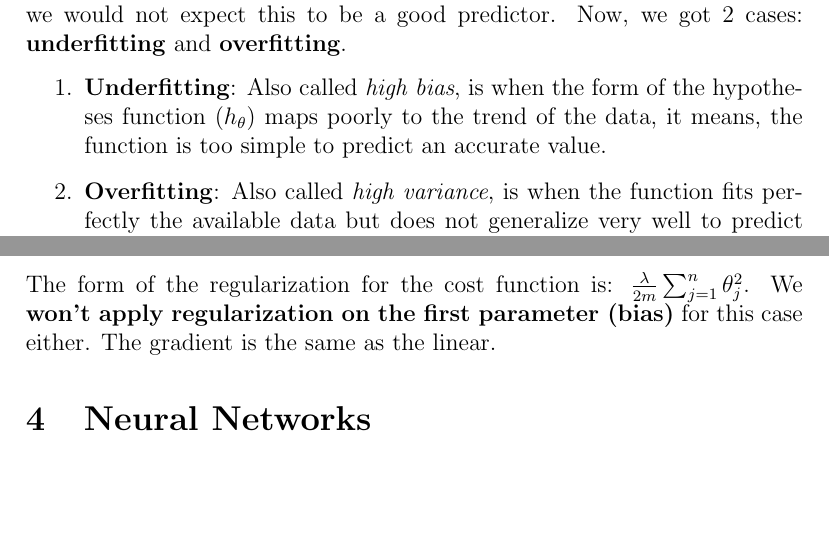
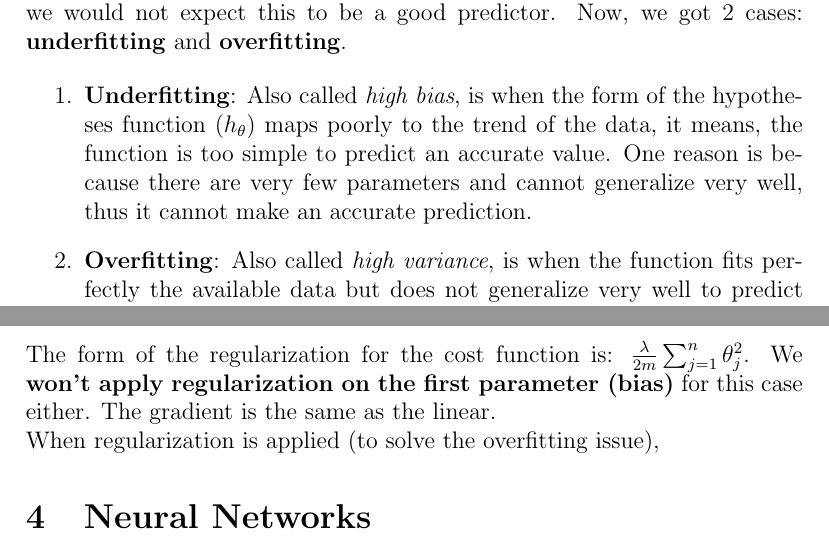
Before and after one commit to giwiro/machine-learning, a LaTeX document (stanford-course/summary/main.tex, which reads stanford-course/summary/sections/logistic-regression.tex): two parts of pages 11 and 13 of 18 before the commit and two parts of pages 11 and 13 of 19 after it, joined at a grey line, cut so that both start at the same text, the shorter picture padded with empty space. Compiled offline with pdfLaTeX.

```diff
--- a/stanford-course/summary/sections/logistic-regression.tex
+++ b/stanford-course/summary/sections/logistic-regression.tex
@@ -197,7 +197,7 @@
 We observe that even though the fitted curve passes through the data perfectly, we would not expect this to be a good predictor. Now, we got 2 cases: \textbf{underfitting} and \textbf{overfitting}.
 
 \begin{enumerate}[label=\arabic*.]
-	\item \textbf{Underfitting}: Also called \textit{high bias}, is when the form of the hypotheses function ($h_{\theta}$) maps poorly to the trend of the data, it means, the function is too simple to predict an accurate value.
+	\item \textbf{Underfitting}: Also called \textit{high bias}, is when the form of the hypotheses function ($h_{\theta}$) maps poorly to the trend of the data, it means, the function is too simple to predict an accurate value. One reason is because there are very few parameters and cannot generalize very well, thus it cannot make an accurate prediction.
 	\item \textbf{Overfitting}: Also called \textit{high variance}, is when the function fits perfectly the available data but does not generalize very well to predict new data. It is usually caused by a complicated function that creates a lot of unnecessary curves and angles unrelated to the data.
 \end{enumerate}
 
@@ -258,3 +258,5 @@
 
 \subsubsection{Regularized Logistic Regression}
 The form of the regularization for the cost function is: $\frac{\lambda}{2m}\sum^n_{j=1}\theta^2_j$. We \textbf{won't apply regularization on the first parameter (bias)} for this case either. The gradient is the same as the linear.
+
+\noindent When regularization is applied (to solve the overfitting issue),
```
Also changed, not shown: stanford-course/summary/main.pdf (added), stanford-course/week-6/machine-learning-ex5/ex5.pdf (added), 11 other files.
